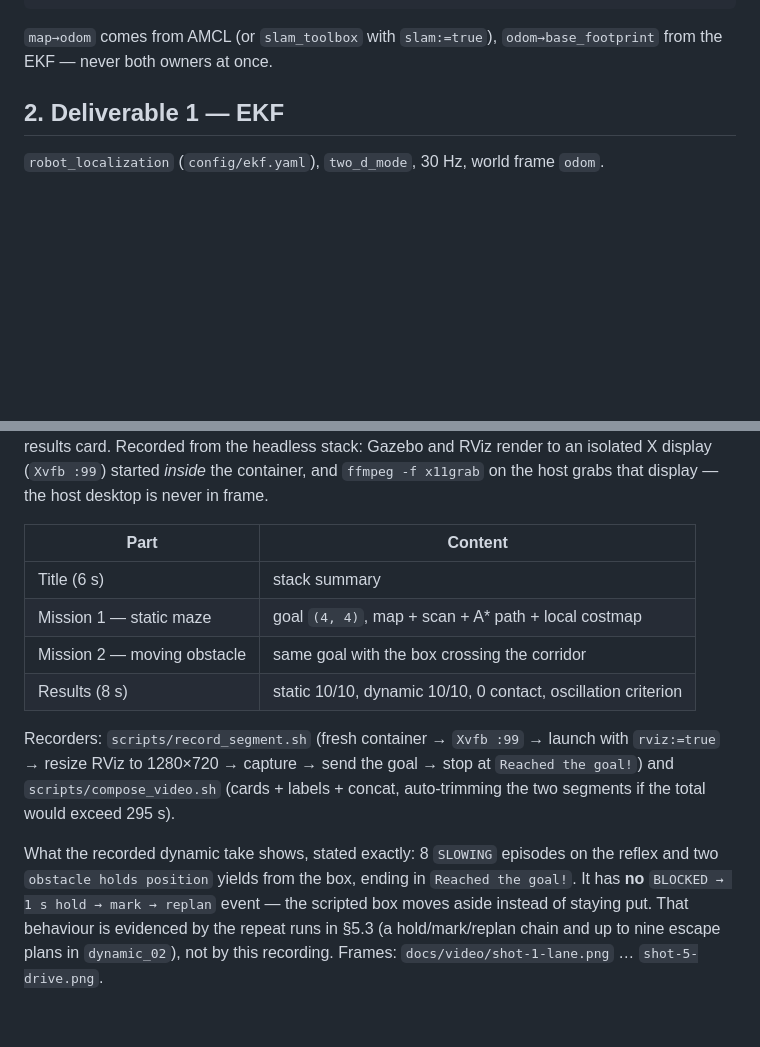
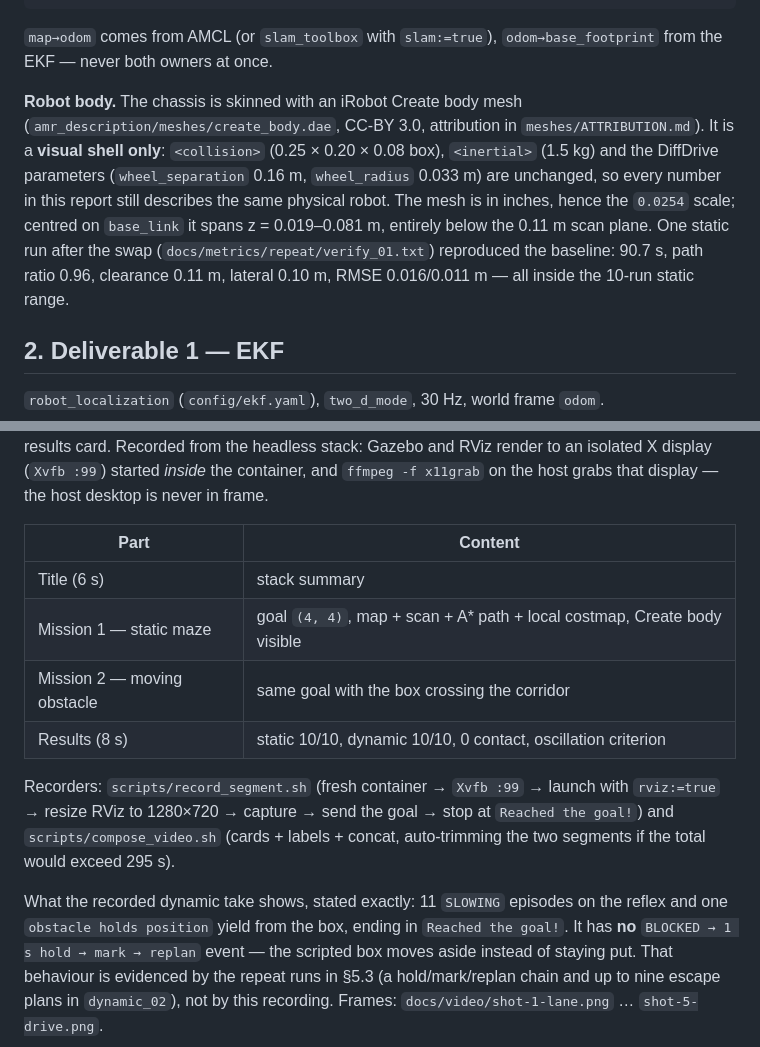
Before and after one commit to ricolazzami/amr-navigation, a Markdown page: docs/report.md, 2 parts joined by grey strips. Drawn GitHub-style; blank space fills up the shorter version.

```diff
--- a/docs/report.md
+++ b/docs/report.md
@@ -30,6 +30,18 @@ map → odom → base_footprint → base_link → {laser_link, imu_link, wheel_l
 
 `map→odom` comes from AMCL (or `slam_toolbox` with `slam:=true`), `odom→base_footprint`
 from the EKF — never both owners at once.
+
+**Robot body.** The chassis is skinned with an iRobot Create body mesh
+(`amr_description/meshes/create_body.dae`, CC-BY 3.0, attribution in
+`meshes/ATTRIBUTION.md`). It is a **visual shell only**: `<collision>`
+(0.25 × 0.20 × 0.08 box), `<inertial>` (1.5 kg) and the DiffDrive parameters
+(`wheel_separation` 0.16 m, `wheel_radius` 0.033 m) are unchanged, so every
+number in this report still describes the same physical robot. The mesh is in
+inches, hence the `0.0254` scale; centred on `base_link` it spans
+z = 0.019–0.081 m, entirely below the 0.11 m scan plane. One static run after the
+swap (`docs/metrics/repeat/verify_01.txt`) reproduced the baseline: 90.7 s, path
+ratio 0.96, clearance 0.11 m, lateral 0.10 m, RMSE 0.016/0.011 m — all inside
+the 10-run static range.
 
 ## 2. Deliverable 1 — EKF
 
@@ -270,7 +282,7 @@ desktop is never in frame.
 | Part | Content |
 |---|---|
 | Title (6 s) | stack summary |
-| Mission 1 — static maze | goal `(4, 4)`, map + scan + A* path + local costmap |
+| Mission 1 — static maze | goal `(4, 4)`, map + scan + A* path + local costmap, Create body visible |
 | Mission 2 — moving obstacle | same goal with the box crossing the corridor |
 | Results (8 s) | static 10/10, dynamic 10/10, 0 contact, oscillation criterion |
 
@@ -279,8 +291,8 @@ with `rviz:=true` → resize RViz to 1280×720 → capture → send the goal →
 `Reached the goal!`) and `scripts/compose_video.sh` (cards + labels + concat,
 auto-trimming the two segments if the total would exceed 295 s).
 
-What the recorded dynamic take shows, stated exactly: 8 `SLOWING` episodes on
-the reflex and two `obstacle holds position` yields from the box, ending in
+What the recorded dynamic take shows, stated exactly: 11 `SLOWING` episodes on
+the reflex and one `obstacle holds position` yield from the box, ending in
 `Reached the goal!`. It has **no** `BLOCKED → 1 s hold → mark → replan` event —
 the scripted box moves aside instead of staying put. That behaviour is evidenced
 by the repeat runs in §5.3 (a hold/mark/replan chain and up to nine escape plans
```
Also changed, not shown: other parts of docs/report.md (+1 -1 lines), README.md (+18 -8 lines), tasks/todo.md (+6 -4 lines), docs/video/shot-1-lane.png, docs/video/shot-2-mid.png, docs/video/shot-3-arrival.png, docs/video/shot-4-block.png, docs/video/shot-5-drive.png, 7 other files.
